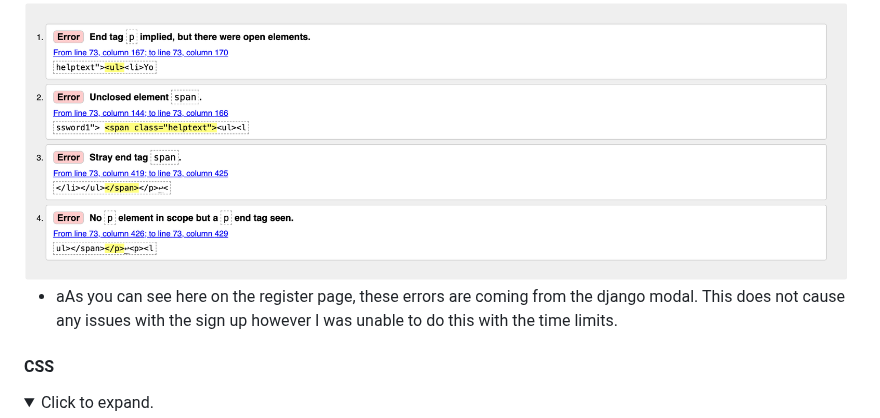
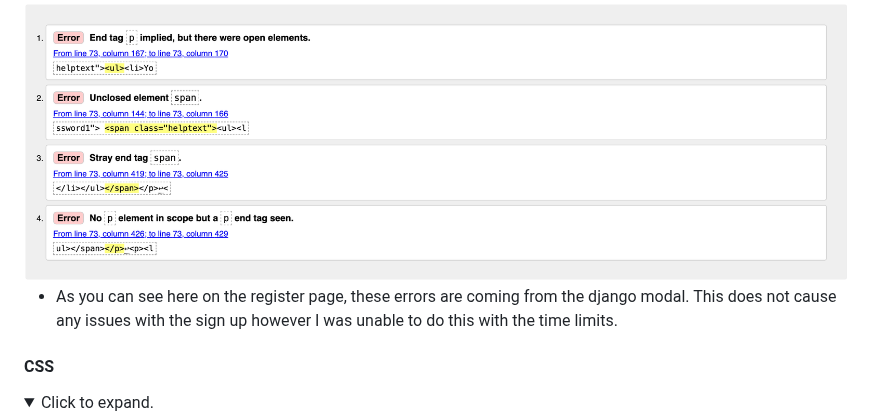
Before and after one commit to abikirkham/FitFriends, a Markdown page: README.md, the part around one of its changes. Rendered like a GitHub page; folded sections open.

Commit message:
spelling error check

```diff
--- a/README.md
+++ b/README.md
@@ -297,7 +297,7 @@ Click "Deploy Branch".
 - Register.html
 <img src="static/images/register-validate.png">
 
-- aAs you can see here on the register page, these errors are coming from the django modal. This does not cause any issues with the sign up however I was unable to do this with the time limits.
+- As you can see here on the register page, these errors are coming from the django modal. This does not cause any issues with the sign up however I was unable to do this with the time limits.
 
 </details>
 
```
Also changed, not shown: other parts of README.md (+1 -0 lines).
